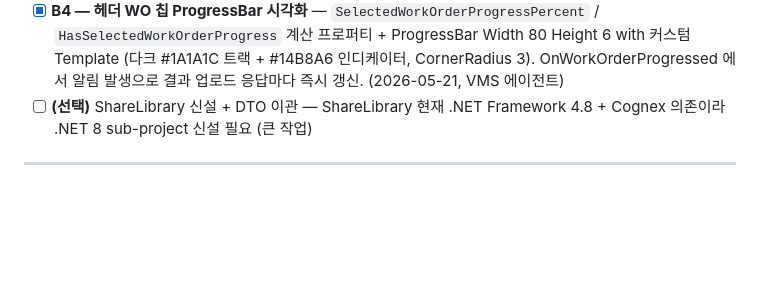
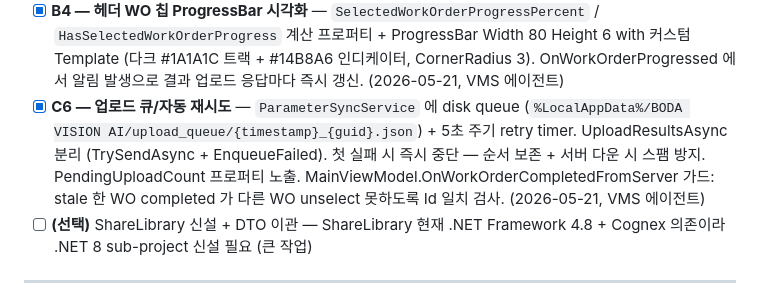
Before and after one commit to j2ase1862/BODA.VMS.Web, a Markdown page: docs/Integration_Plan_VMS_Web.md, the part around the change. Rendered like a GitHub page; blank space fills up the shorter version.

Commit message:
docs: C6 (업로드 큐/자동 재시도) 완료 체크
산업 환경에서 Web 끊김 시 검사 결과 손실 방지 — 디스크 큐 + 자동 재시도.

Co-Authored-By: Claude Opus 4.7 (1M context) <noreply@anthropic.com>

```diff
--- a/docs/Integration_Plan_VMS_Web.md
+++ b/docs/Integration_Plan_VMS_Web.md
@@ -387,6 +387,7 @@ Web 통합 환경에서는 Operator 로그인 + WO 선택 필수, Standalone(`Op
 - [x] **B2 — Completed 후 다음 WO 흐름** — CanStartStop 에 WO Status (Planned/InProgress) 조건 추가. WorkOrderCompleted 시 ShowConfirmation("다음 작업지시 선택?") → Yes 면 SelectedWorkOrder=null + OpenWorkOrderListCommand 자동 실행, No 면 unselect 만. Completed 상태 WO 가 남아 AUTO RUN 이 다시 눌리는 모호함 해소. (2026-05-21, VMS 에이전트)
 - [x] **B3 — WO 완료 알람 UX 개선** — 기본 MessageBox → `WorkOrderCompletedDialog` 신설. 560×500 chromeless 다크 + 큰 ✓ 원형 아이콘 + KPI 카드 4개 (계획/검사/Pass/NG) + Pass rate · 진척률 + SystemSounds.Asterisk 사운드. PickNext 프로퍼티로 호출자에게 선택 전달. (2026-05-21, VMS 에이전트)
 - [x] **B4 — 헤더 WO 칩 ProgressBar 시각화** — `SelectedWorkOrderProgressPercent` / `HasSelectedWorkOrderProgress` 계산 프로퍼티 + ProgressBar Width 80 Height 6 with 커스텀 Template (다크 #1A1A1C 트랙 + #14B8A6 인디케이터, CornerRadius 3). OnWorkOrderProgressed 에서 알림 발생으로 결과 업로드 응답마다 즉시 갱신. (2026-05-21, VMS 에이전트)
+- [x] **C6 — 업로드 큐/자동 재시도** — `ParameterSyncService` 에 disk queue (`%LocalAppData%/BODA VISION AI/upload_queue/{timestamp}_{guid}.json`) + 5초 주기 retry timer. UploadResultsAsync 분리 (TrySendAsync + EnqueueFailed). 첫 실패 시 즉시 중단 — 순서 보존 + 서버 다운 시 스팸 방지. PendingUploadCount 프로퍼티 노출. MainViewModel.OnWorkOrderCompletedFromServer 가드: stale 한 WO completed 가 다른 WO unselect 못하도록 Id 일치 검사. (2026-05-21, VMS 에이전트)
 - [ ] **(선택)** ShareLibrary 신설 + DTO 이관 — ShareLibrary 현재 .NET Framework 4.8 + Cognex 의존이라 .NET 8 sub-project 신설 필요 (큰 작업)
 
 ---
```
